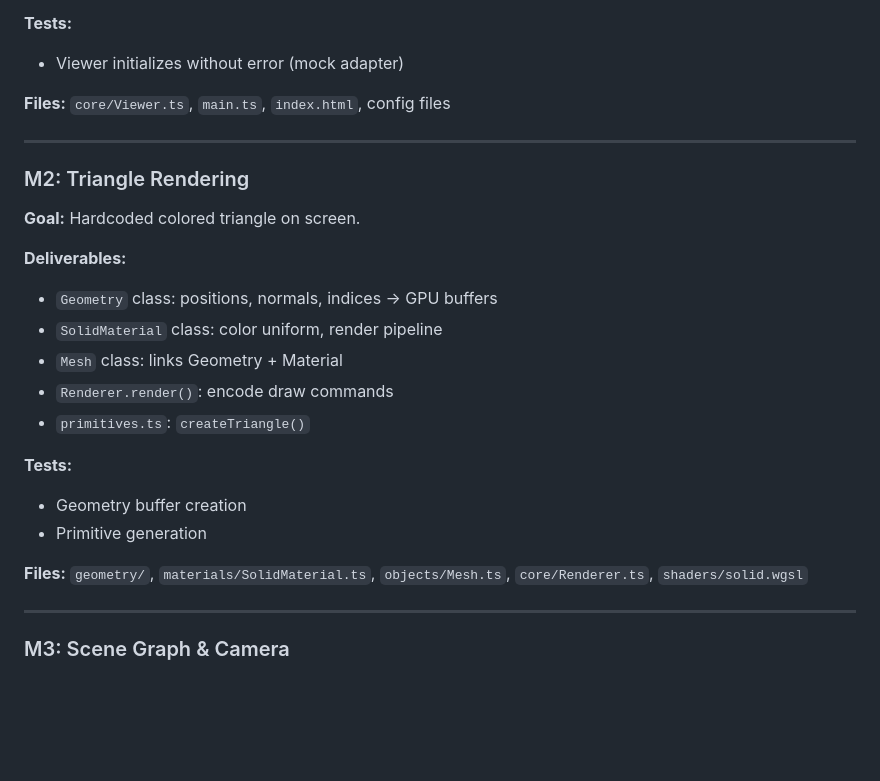
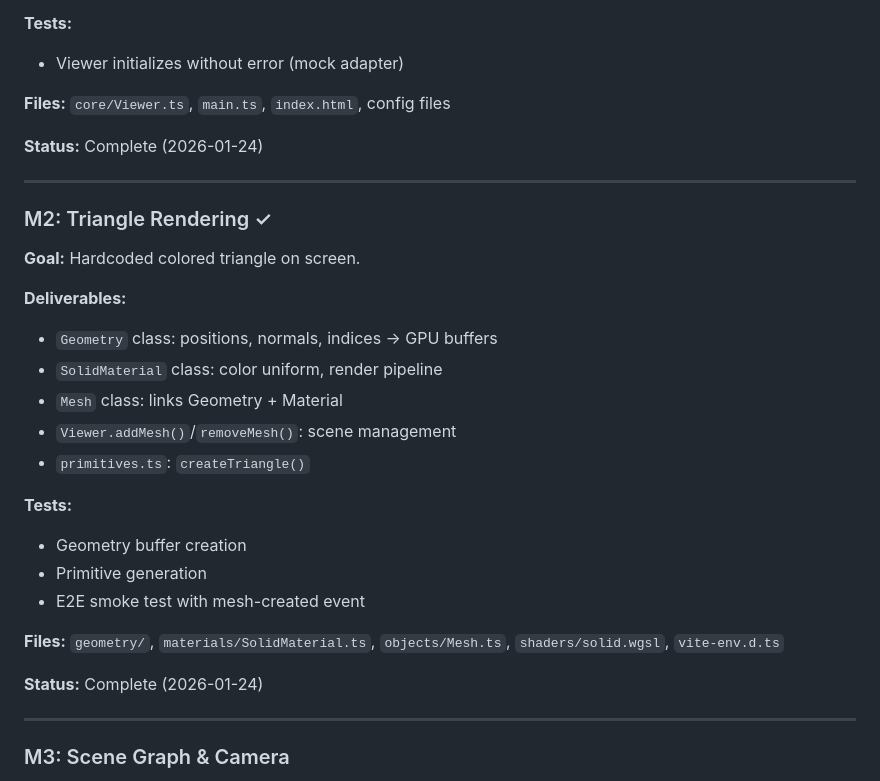
Before and after one commit to MarkLeone/LunaVis, a Markdown page: docs/Plan.md, the part around one of its changes. GitHub-like rendering; blank space fills up the shorter version.

```diff
--- a/docs/Plan.md
+++ b/docs/Plan.md
@@ -297,23 +297,28 @@ LunaVis/
 
 **Files:** `core/Viewer.ts`, `main.ts`, `index.html`, config files
 
+**Status:** Complete (2026-01-24)
+
 ---
 
-### M2: Triangle Rendering
+### M2: Triangle Rendering ✓
 **Goal:** Hardcoded colored triangle on screen.
 
 **Deliverables:**
 - `Geometry` class: positions, normals, indices → GPU buffers
 - `SolidMaterial` class: color uniform, render pipeline
 - `Mesh` class: links Geometry + Material
-- `Renderer.render()`: encode draw commands
+- `Viewer.addMesh()`/`removeMesh()`: scene management
 - `primitives.ts`: `createTriangle()`
 
 **Tests:**
 - Geometry buffer creation
 - Primitive generation
+- E2E smoke test with mesh-created event
 
-**Files:** `geometry/`, `materials/SolidMaterial.ts`, `objects/Mesh.ts`, `core/Renderer.ts`, `shaders/solid.wgsl`
+**Files:** `geometry/`, `materials/SolidMaterial.ts`, `objects/Mesh.ts`, `shaders/solid.wgsl`, `vite-env.d.ts`
+
+**Status:** Complete (2026-01-24)
 
 ---
 
```
Also changed, not shown: other parts of docs/Plan.md (+1 -1 lines), docs/BuildAndTest.md (+3 -1 lines), docs/DevLog.md (+51 -6 lines).
